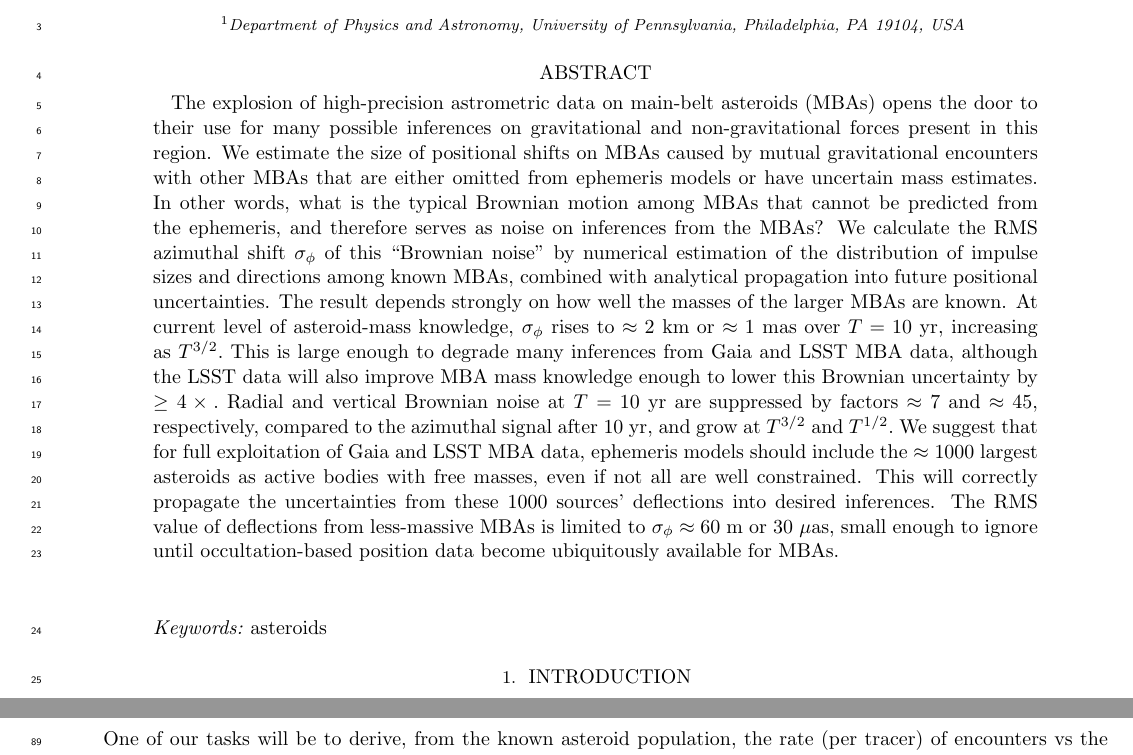
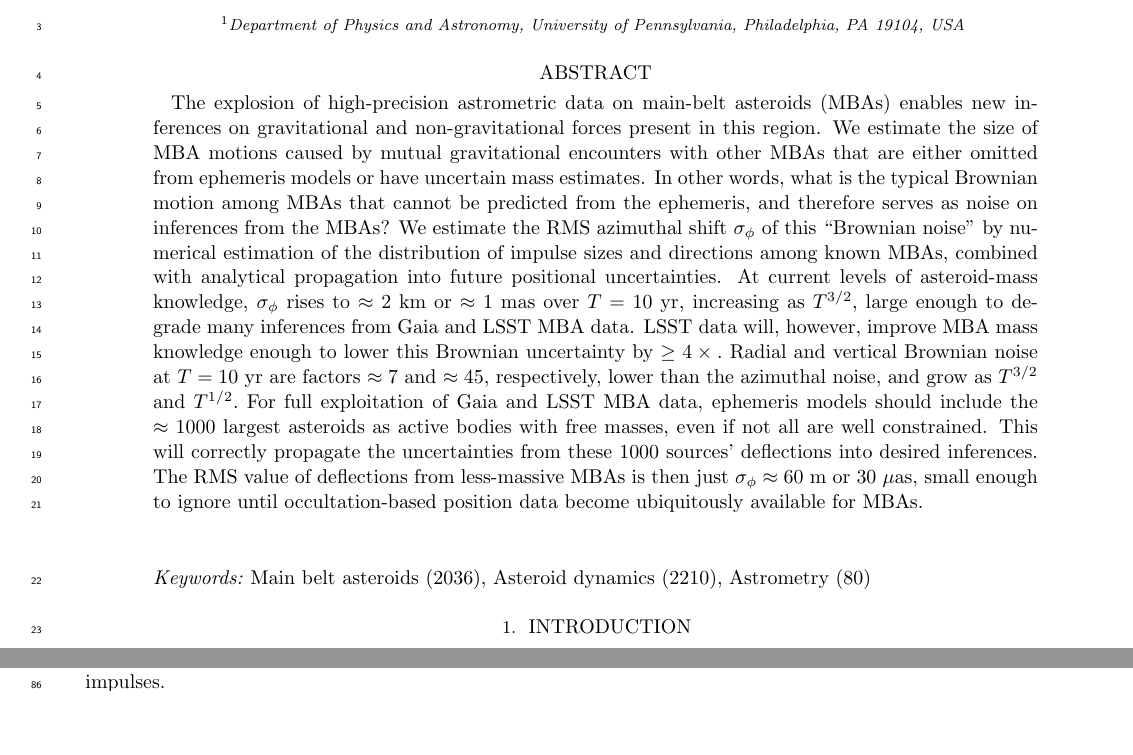
Before and after one commit to gbernstein/mbanoise, a LaTeX paper (main.tex): two parts of pages 1 and 3 of 16 before the commit and two parts of pages 1 and 2 of 16 after it, joined at a grey line, cut so that both start at the same text, the shorter picture padded with empty space. Compiled offline with pdfLaTeX.

Commit message:
For PSJ submission

```diff
--- a/main.tex
+++ b/main.tex
@@ -74,36 +74,36 @@
 
 \begin{abstract}
   The explosion of high-precision astrometric data on main-belt
-  asteroids (MBAs) opens the door to their use for many possible
+  asteroids (MBAs) enables new
   inferences on gravitational and non-gravitational forces present in
-  this region.  We estimate the size of positional shifts on MBAs
+  this region.  We estimate the size of MBA motions
   caused by mutual gravitational encounters with other MBAs that are
   either omitted from ephemeris models or have uncertain mass
   estimates. In other words, what is the typical Brownian motion among
   MBAs that cannot be predicted from the ephemeris, and therefore
-  serves as noise on inferences from the MBAs?  We calculate the RMS
+  serves as noise on inferences from the MBAs?  We estimate the RMS
   azimuthal shift $\sigma_\phi$ of this ``Brownian noise''  by
   numerical estimation of the distribution of impulse sizes and
   directions among known MBAs, combined with analytical propagation
-  into future positional uncertainties.  The result depends strongly
-  on how well the masses of the larger MBAs are known.  At current
-  level of asteroid-mass knowledge, $\sigma_\phi$ rises to
+  into future positional uncertainties. At current
+  levels of asteroid-mass knowledge, $\sigma_\phi$ rises to
   $\approx2$~km or $\approx1$~mas over $T=10$~yr, increasing as
-  $T^{3/2}.$  This is large enough to degrade many inferences from
-  Gaia and LSST MBA data, although the LSST data will also improve MBA
+  $T^{3/2},$  large enough to degrade many inferences from
+  Gaia and LSST MBA data. LSST data will, however, improve MBA
   mass knowledge enough to lower this Brownian uncertainty by
   $\ge4\times.$  Radial and vertical Brownian noise  at $T=10$~yr are
-  suppressed by factors $\approx7$ and $\approx45,$ respectively,
-  compared to the azimuthal signal after 10~yr, and grow at $T^{3/2}$
-  and $T^{1/2}.$  We suggest that for full exploitation of Gaia and
+  factors $\approx7$ and $\approx45,$ respectively,
+  lower than the azimuthal noise, and grow as $T^{3/2}$
+  and $T^{1/2}.$  For full exploitation of Gaia and
   LSST MBA data, ephemeris models should include the
   $\approx1000$~largest asteroids as active bodies with free masses,
   even if not all are well constrained.  This will correctly propagate
   the uncertainties from these 1000 sources' deflections into desired
-  inferences. The RMS value of deflections from less-massive MBAs is limited to $\sigma_\phi\approx60$~m or 30~$\mu$as, small enough to ignore until occultation-based position data become ubiquitously available for MBAs.
+  inferences. The RMS value of deflections from less-massive MBAs is
+  then just $\sigma_\phi\approx60$~m or 30~$\mu$as, small enough to ignore until occultation-based position data become ubiquitously available for MBAs.
 \end{abstract}
 
-\keywords{asteroids}
+\keywords{Main belt asteroids (2036), Asteroid dynamics (2210), Astrometry (80)}
 
 \section{Introduction}
 
```
